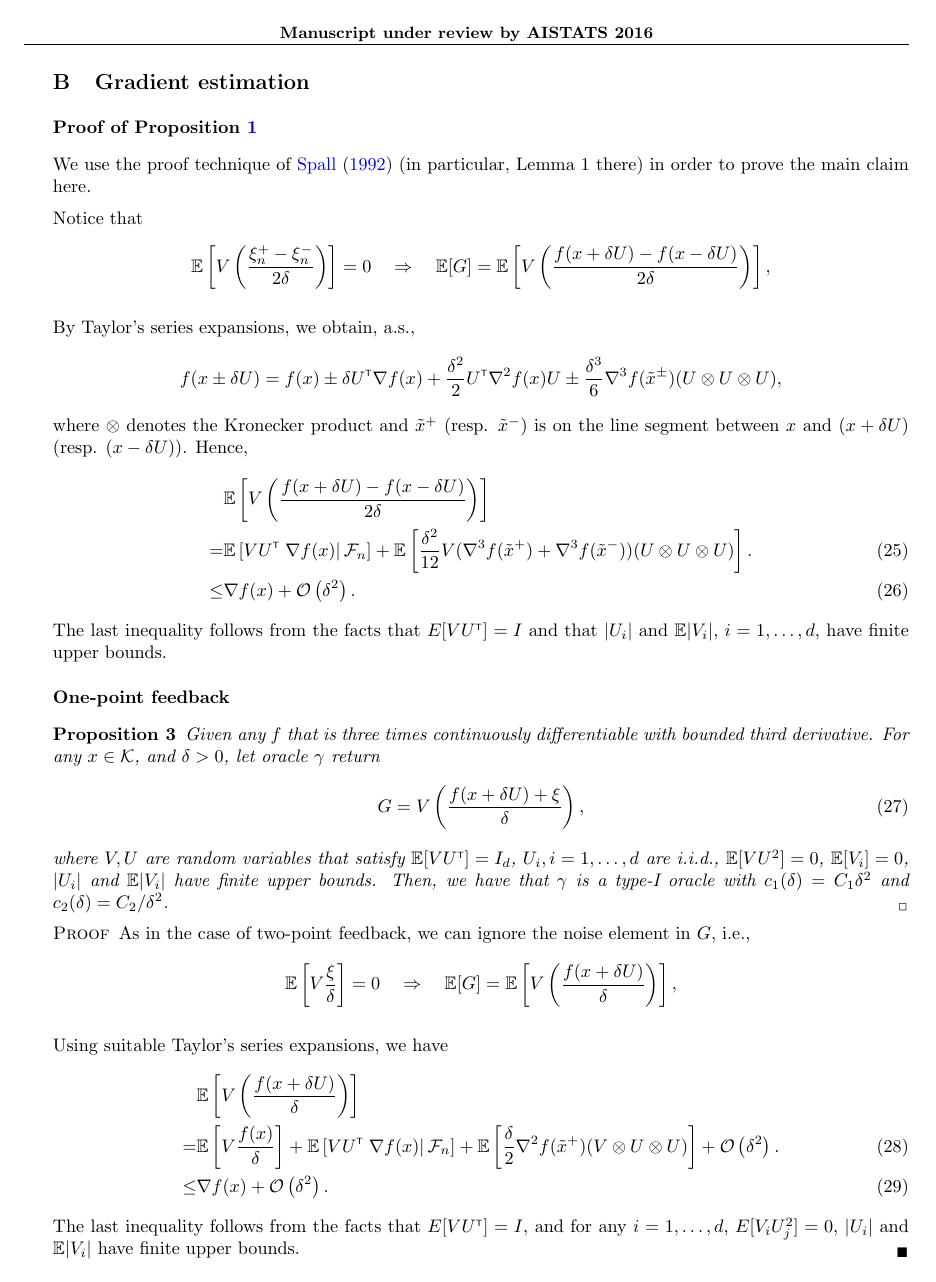
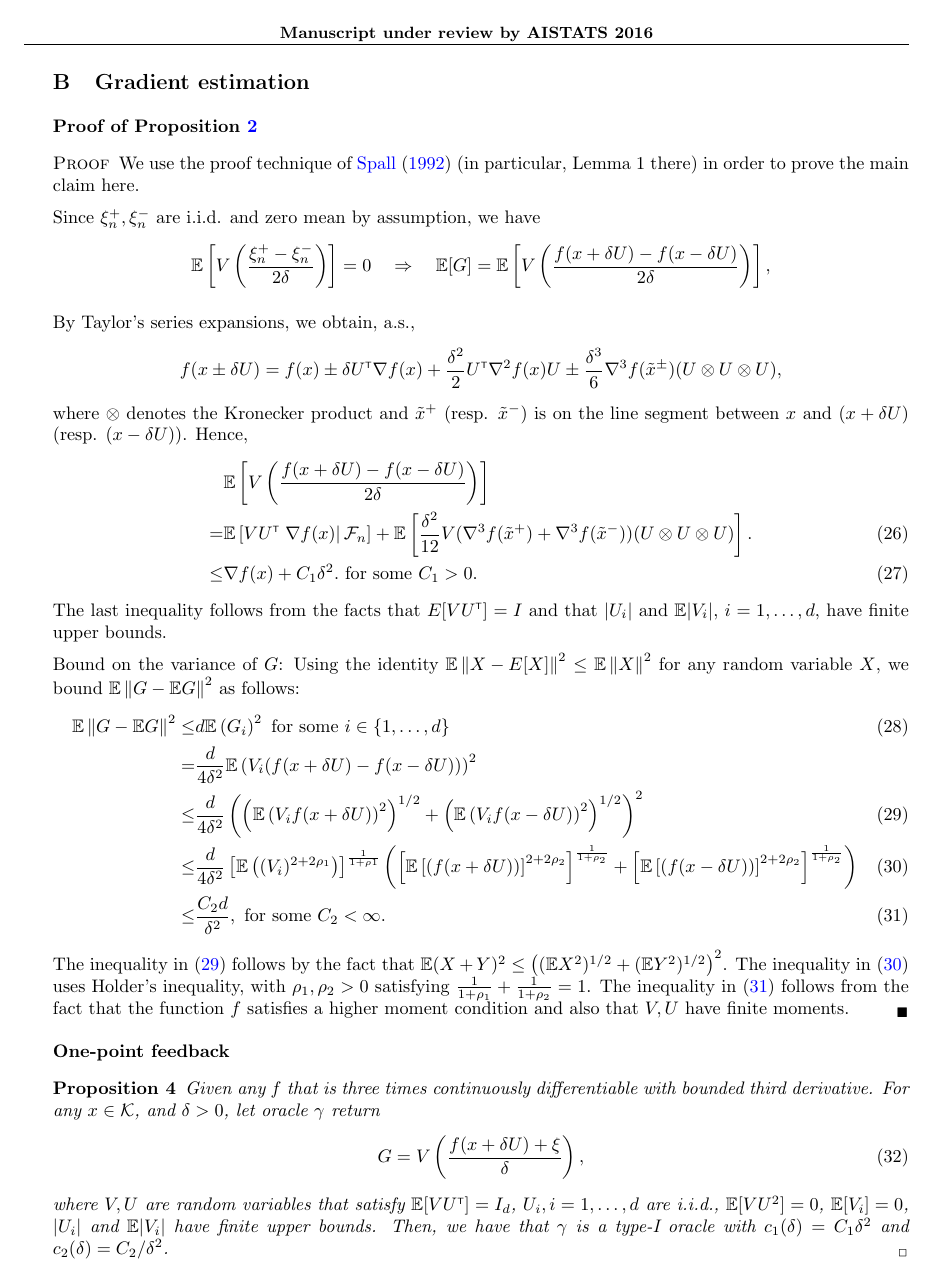
Before and after one commit to Szepi/OptWithGradOracle, a LaTeX paper (bgo.tex, which reads appendix-grad.tex, commands.tex): page 12 of 18. Compiled offline with pdfLaTeX.

Commit message:
Intermediate commit - proof of grad estimates for convex+smooth case to be done.

```diff
--- a/appendix-grad.tex
+++ b/appendix-grad.tex
@@ -1,9 +1,10 @@
 %!TEX root =  bgo.tex
 % please do not delete or change the first line (needed by Csaba's editor)
 \subsubsection*{Proof of Proposition \ref{prop:grad-spsa}}
+\begin{proof}
 We use the proof technique of \cite{spall1992multivariate} (in particular, Lemma 1 there) in order to prove the main claim here.
 
-Notice that
+Since $\xi_n^+, \xi_n^-$ are i.i.d. and zero mean by assumption, we have
 \begin{align*}
 &\E\left[  V\left(\dfrac{\xi_n^+ - \xi_n^-}{2\delta}\right) \right]= 0 \quad \Rightarrow \quad
 \E[G] =  \E\left[ V \left(\dfrac{f(x+\delta U)  - f(x-\delta U) }{2\delta}\right)\right],
@@ -18,9 +19,27 @@ Hence,
 \begin{align}
 &\E\left[V\left(\dfrac{f(x+\delta U) - f(x-\delta U)}{2\delta}\right) \right] \nonumber\\
 = &\E\left[V U\tr \left.\nabla f(x)\right| \F_n\right]  +   \E\left[\frac{\delta^2}{12} V (\nabla^3 f(\tilde  x^+)+\nabla^3 f(\tilde  x^-))(U \otimes U \otimes U)\right]. \label{eq:l1}\\
-\le & \nabla f(x) + \O\left( \delta^2\right).\label{eq:l2}
+\le & \nabla f(x) +  C_1 \delta^2.\label{eq:l2} \text{ for some } C_1>0.
 \end{align}
 The last inequality follows from the facts that $E[V U\tr] = I$ and that $|U_i|$ and $\E|V_i|$, $i=1,\ldots,d$, have finite upper bounds.
+
+Bound on the variance of $G$:
+Using the identity $\E\left\|X -  E[X]\right\|^2 \le \E \left\|X\right\|^2$ for any random variable $X$, we bound $\E\left\| G - \E G\right\|^2$ as follows:
+\begin{align}
+\E\left\| G - \E G\right\|^2 \le& d \E \left(G_i\right)^2 \label{eq:mi} \text{ for some } i\in \{1,\ldots,d\}\\
+= & \dfrac{d}{4\delta^2} \E\left(V_i(f(x+\delta U) -f(x-\delta U))\right)^2 \nonumber\\
+\le & \dfrac{d}{4\delta^2} \left(\left(\E\left(V_i f(x+\delta U) \right)^2\right)^{1/2}
++ \left(\E\left(V_i f(x-\delta U)\right)^2\right)^{1/2}\right)^2 \label{eq:minko}\\
+\le &\frac{d}{4\delta^2} \left[ \E\left((V_i)^{2+2\rho_1}\right) \right]^{\frac{1}{1+\rho1}}
+\left(\left[\E\left[ (f(x+\delta U))\right]^{2+2\rho_2}\right]^{\frac{1}{1+\rho_2}} +
+\left[\E\left[ (f(x-\delta U))\right]^{2+2\rho_2}\right]^{\frac{1}{1+\rho_2}}\right)\label{eq:holder}\\
+\le & \frac{C_2 d}{\delta^2}, \text{ for some } C_2< \infty. \label{eq:h3}
+\end{align}
+The inequality in \eqref{eq:minko} follows by the fact that $\E (X+Y)^2 \le \left( (\E X^2)^{1/2} + (\E Y^2)^{1/2}\right)^2$.
+The inequality in \eqref{eq:holder} uses Holder's inequality, with $\rho_1, \rho_2>0$ satisfying $\frac{1}{1+\rho_1} + \frac{1}{1+\rho_2}=1$.
+The inequality in \eqref{eq:h3} follows from the fact that the function $f$ satisfies a higher moment condition and also that $V,U$ have finite moments.
+\end{proof}
+
 
 \subsubsection*{One-point feedback}
 \begin{proposition}
--- a/commands.tex
+++ b/commands.tex
@@ -101,6 +101,8 @@
 \renewcommand{\P}{\mathbb{P}}
 \newcommand{\G}{\mathcal{G}}
 \renewcommand{\O}{\mathcal{O}}
+\newcommand{\D}{\mathcal{D}}
+\newcommand{\K}{\mathcal{K}}
 
 
 
```
Also changed, not shown: examples.tex (+27 -6 lines), intro.tex (+0 -2 lines), results.tex (+4 -4 lines).
